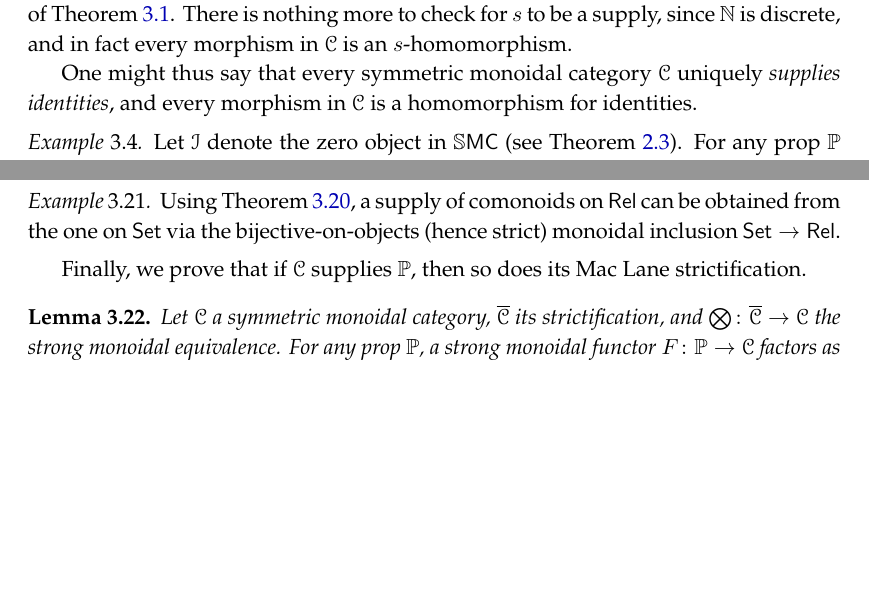
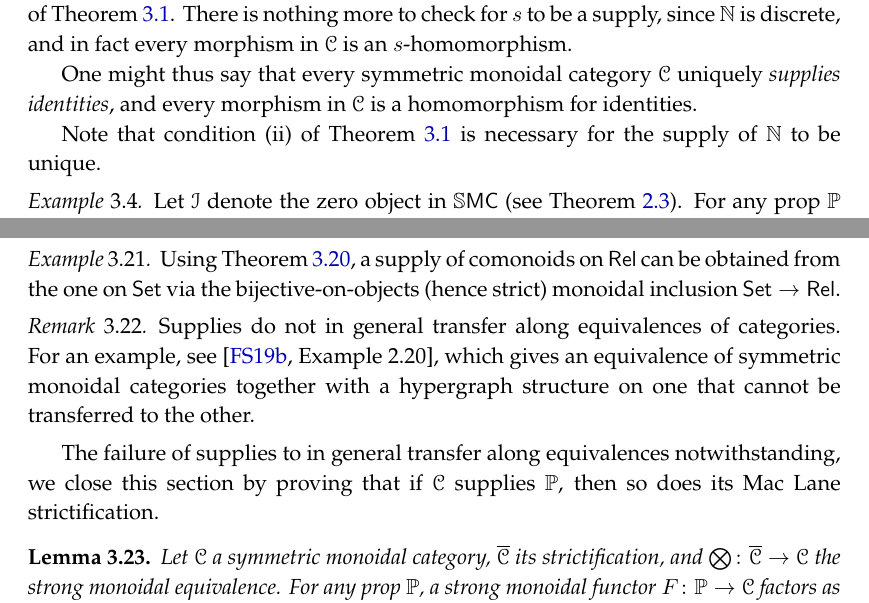
Before and after one commit to Bost/supply, a LaTeX book (supply.tex): two parts of pages 6 and 12 of 19, joined at a grey line, cut so that both start at the same text, the shorter picture padded with empty space. Compiled offline with pdfLaTeX.

Commit message:
add sentences regarding counterexamples

```diff
--- a/supply.tex
+++ b/supply.tex
@@ -604,6 +604,8 @@ Note that if $s_c$ is strict, then conditions (i) and (ii) can be replaced by th
 Let $\nn$ be the discrete prop. For any monoidal category $\cat{C}$ and object $c\in\cat{C}$, there is a unique strong monoidal functor $s_c\colon\nn\to\cat{C}$ satisfying conditions (i) and (ii) of \cref{def.supply}. There is nothing more to check for $s$ to be a supply, since $\nn$ is discrete, and in fact every morphism in $\cat{C}$ is an $s$-homomorphism.
 
 One might thus say that every symmetric monoidal category $\cat{C}$ uniquely \emph{supplies identities}, and every morphism in $\cat{C}$ is a homomorphism for identities.
+
+Note that condition (ii) of \cref{def.supply} is necessary for the supply of $\nn$ to be unique.
 \end{example}
 
 \begin{example}\label{ex.terminal_supply}
@@ -1094,7 +1096,11 @@ Since in this case $F$ is essentially surjective, the symmetric monoidal functor
 Using \cref{cor.strong_bo}, a supply of comonoids on $\rel$ can be obtained from the one on $\smset$ via the bijective-on-objects (hence strict) monoidal inclusion $\smset\to\rel$.
 \end{example}
 
-Finally, we prove that if $\cat{C}$ supplies $\pp$, then so does its Mac Lane strictification.
+\begin{remark}
+  Supplies do not in general transfer along equivalences of categories. For an example, see \cite[Example 2.20]{fong2019hypergraph}, which gives an equivalence of symmetric monoidal categories together with a hypergraph structure on one that cannot be transferred to the other.
+\end{remark}
+
+The failure of supplies to in general transfer along equivalences notwithstanding, we close this section by proving that if $\cat{C}$ supplies $\pp$, then so does its Mac Lane strictification.
 
 \begin{lemma}\label{lemma.strictification}
 Let $\cat{C}$ a symmetric monoidal category, $\strict{\cat{C}}$ its strictification, and $\bigotimes\colon\strict{\cat{C}}\to\cat{C}$ the strong monoidal equivalence. For any prop $\pp$, a strong monoidal functor $F\colon\pp\to\cat{C}$ factors as $\pp\To{\strict{F}}\strict{\cat{C}}\To{\bigotimes}\cat{C}$, for some strict monoidal functor $\strict{F}$ iff
```
